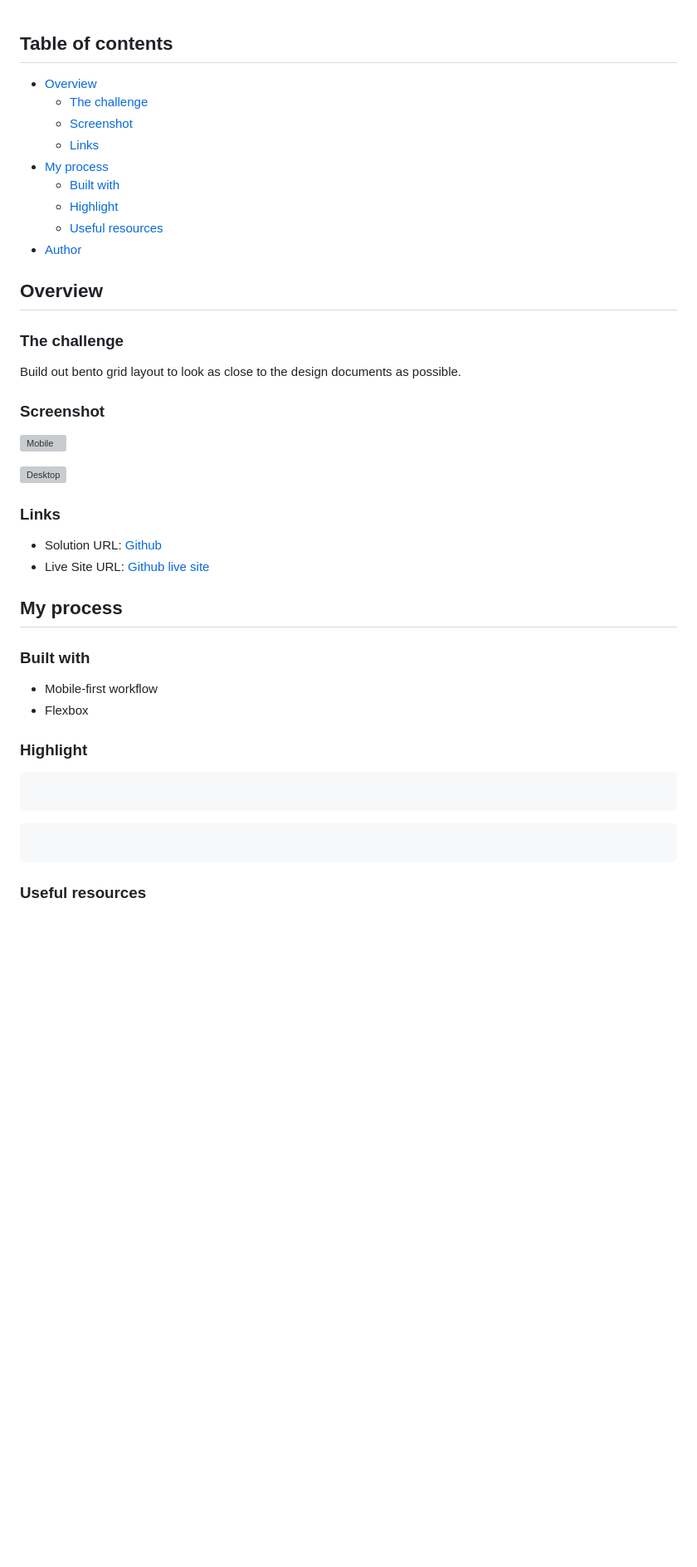
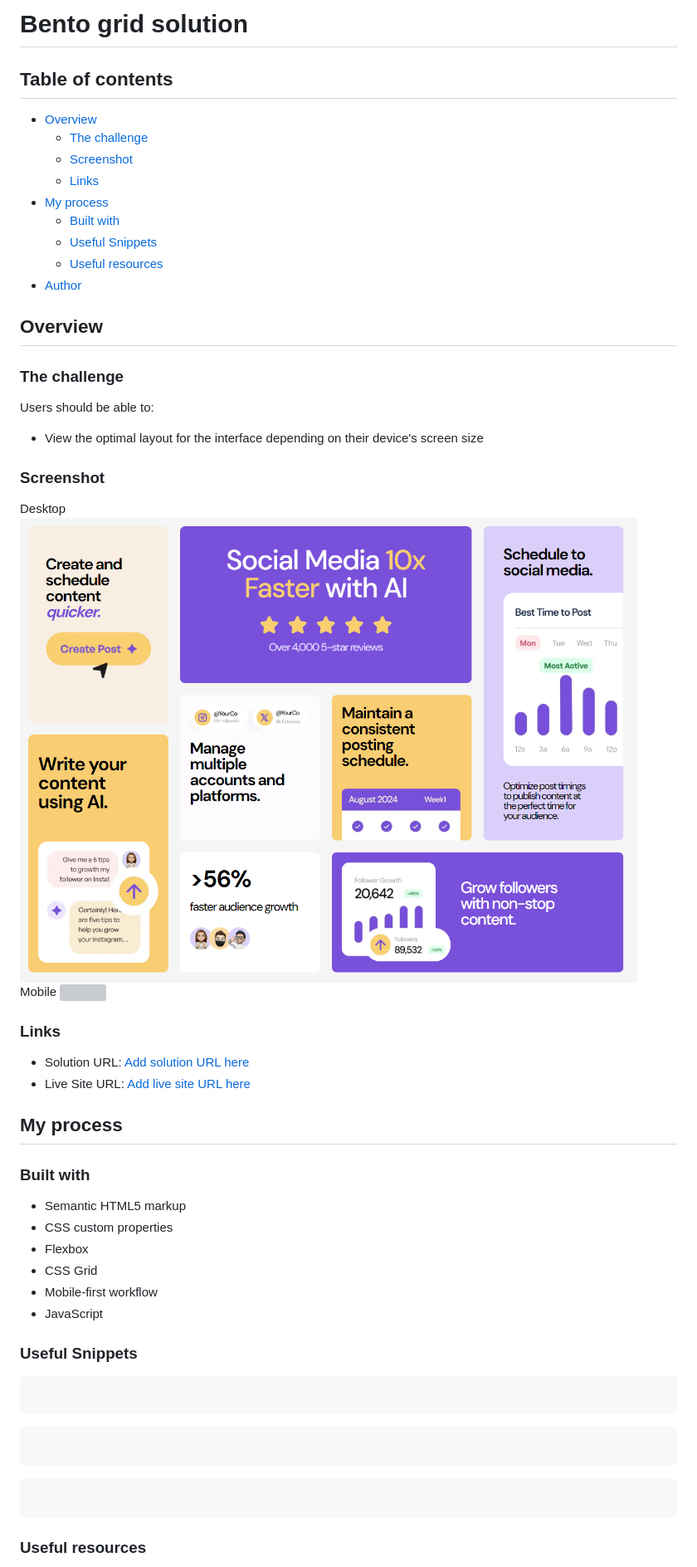
Before and after one commit to stevenoyes/bento-grid-layout, a Markdown page: README.md, the part around the change printed below. Shown: that part at 83% size. Drawn GitHub-style; pictures changed too: assets/images/Desktop-View.png (added); blank space fills up the shorter version; grey boxes are pictures that could not be loaded.

````diff
--- a/README.md
+++ b/README.md
@@ -1,3 +1,5 @@
+# Bento grid solution
+
 ## Table of contents
 
 - [Overview](#overview)
@@ -6,7 +8,7 @@
   - [Links](#links)
 - [My process](#my-process)
   - [Built with](#built-with)
-  - [Highlight](#highlight)
+  - [Useful Snippets](#useful-snippets)
   - [Useful resources](#useful-resources)
 - [Author](#author)
 
@@ -14,32 +16,41 @@
 
 ### The challenge
 
-Build out bento grid layout to look as close to the design documents as possible.
+Users should be able to:
+
+- View the optimal layout for the interface depending on their device's screen size
 
 ### Screenshot
 
-![Mobile](./assets/images/mobile.png)
-
-![Desktop](./assets/images/desktop.png)
+Desktop
+![](./assets/images/Desktop-View.png)
+Mobile
+![](./assets/images/Mobile-View.png)
 
 ### Links
 
-- Solution URL: [Github](https://github.com/SteveNoyes/bento-grid-layout)
-- Live Site URL: [Github live site](https://stevenoyes.github.io/bento-grid-layout/)
+- Solution URL: [Add solution URL here](https://your-solution-url.com)
+- Live Site URL: [Add live site URL here](https://your-live-site-url.com)
 
 ## My process
 
 ### Built with
 
+- Semantic HTML5 markup
+- CSS custom properties
+- Flexbox
+- CSS Grid
 - Mobile-first workflow
-- Flexbox
+- JavaScript
 
-### Highlight
+### Useful Snippets
 
 ```html
 ```
 ```css
 ```
+```js
+```
 
 ### Useful resources
 
````
Also changed, not shown: other parts of README.md (+3 -4 lines), assets/images/schedule-consistent.png (added), assets/images/schedule-desktop.png (added), 16 other files.
